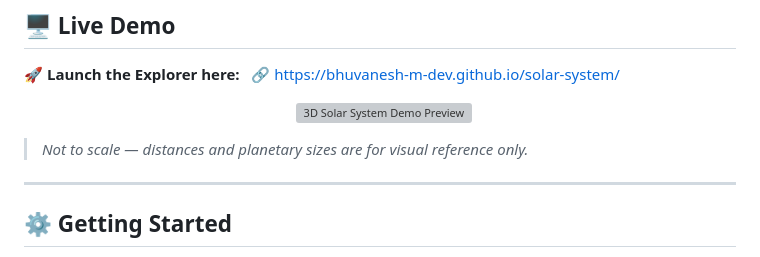
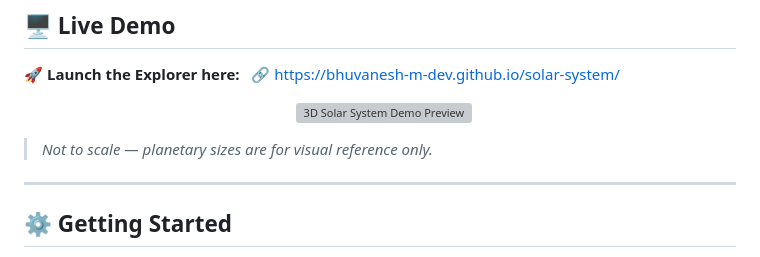
Before and after one commit to bhuvanesh-m-dev/solar-system, a Markdown page: README.md, the part around the change. Rendered like a GitHub page; grey boxes are pictures that could not be loaded.

```diff
--- a/README.md
+++ b/README.md
@@ -27,7 +27,7 @@ Built with **Three.js / WebGL**, it transforms learning into an immersive cosmic
   <img src="https://bhuvanesh-m-dev.github.io/solar-system/assets/preview.gif" width="600" alt="3D Solar System Demo Preview" />
 </p>
 
-> *Not to scale — distances and planetary sizes are for visual reference only.*
+> *Not to scale — planetary sizes are for visual reference only.*
 
 ---
 
```
